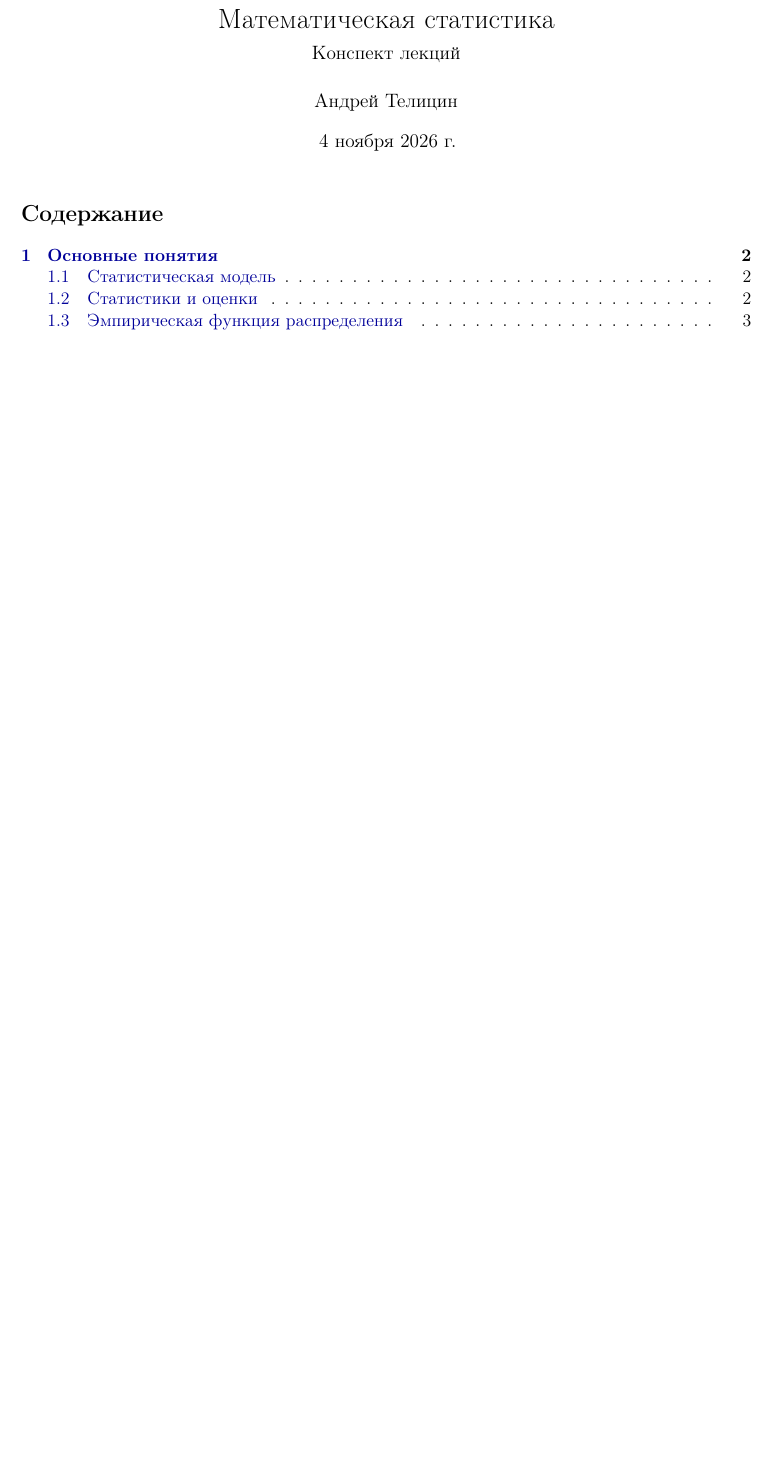
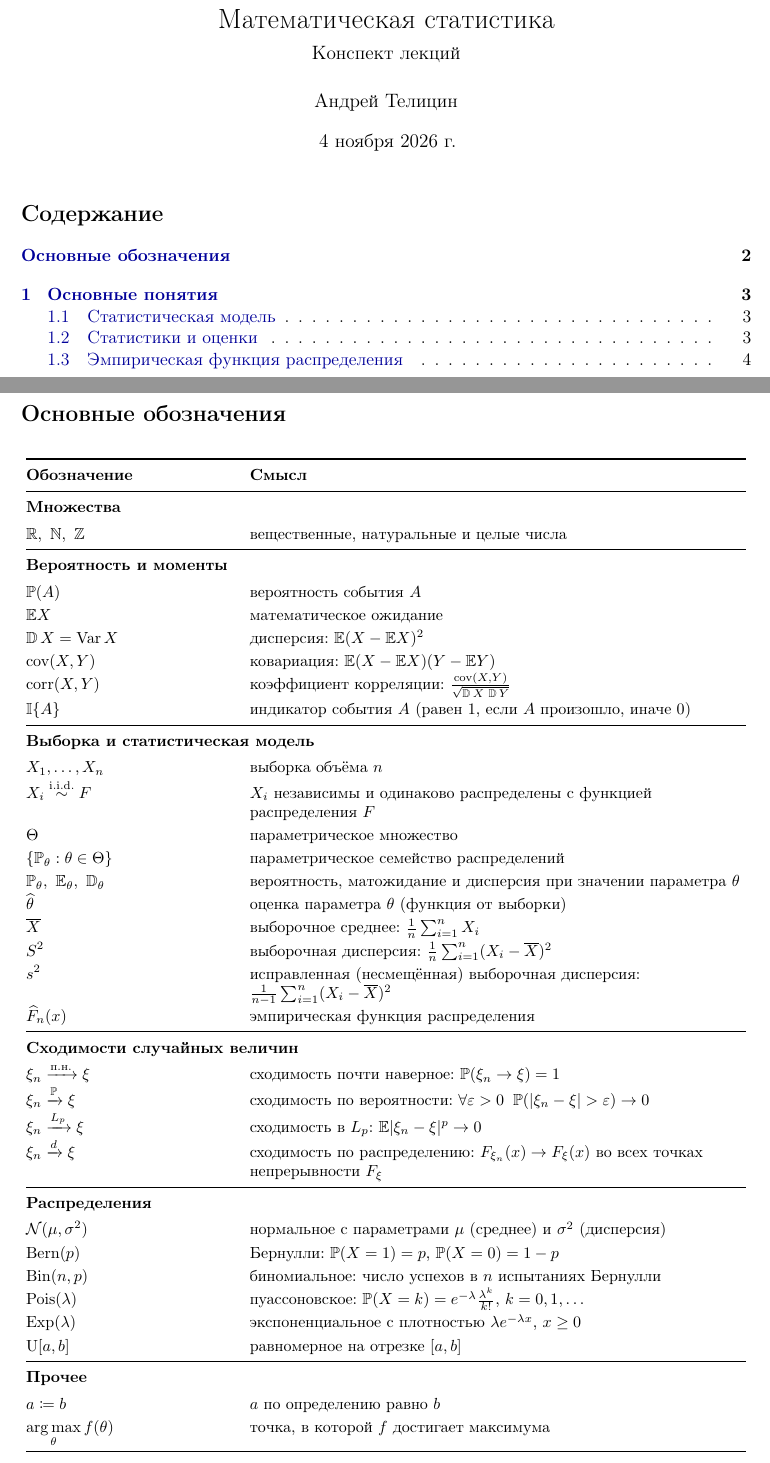
Before and after one commit to atelitsin/matstat-notes, a LaTeX document (main.tex, which reads notation.tex, preamble/packages.tex): part of page 1 of 3 before the commit and two parts of pages 1 and 2 of 4 after it, the two joined at a grey line, cut so that both start at the same text, the shorter picture padded with empty space. Compiled offline with pdfLaTeX.

Commit message:
Add notation page
- notation.tex: table of main notations (moments, sample, convergences,
  distributions), included right after the table of contents
- packages: booktabs, longtable, array
- lec01: move overfull inline formula in proof to display

Co-Authored-By: Claude Opus 5.5 <noreply@anthropic.com>

```diff
--- /dev/null
+++ b/notation.tex
@@ -0,0 +1,68 @@
+% =====================================================================
+%  Список обозначений. Добавляя новый макрос в preamble/macros.tex,
+%  не забудьте дописать его сюда.
+% =====================================================================
+\section*{Основные обозначения}
+\addcontentsline{toc}{section}{Основные обозначения}
+
+\newcommand{\notationgroup}[1]{%
+  \midrule\multicolumn{2}{@{}l}{\textbf{#1}}\\[0.2em]}
+
+\begingroup
+\small
+\renewcommand{\arraystretch}{1.2}
+\begin{longtable}{@{} >{$\displaystyle}p{0.28\textwidth}<{$}
+                      >{\raggedright\arraybackslash}p{0.68\textwidth} @{}}
+  \toprule
+  \multicolumn{1}{@{}l}{\textbf{Обозначение}} & \textbf{Смысл} \\
+  \endfirsthead
+  \toprule
+  \multicolumn{1}{@{}l}{\textbf{Обозначение}} & \textbf{Смысл} \\
+  \endhead
+  \bottomrule
+  \endfoot
+
+  \notationgroup{Множества}
+  \R,\ \N,\ \Z            & вещественные, натуральные и целые числа \\
+
+  \notationgroup{Вероятность и моменты}
+  \P(A)                   & вероятность события $A$ \\
+  \E X                    & математическое ожидание \\
+  \D X = \Var X           & дисперсия: $\E (X - \E X)^2$ \\
+  \cov(X, Y)              & ковариация: $\E (X - \E X)(Y - \E Y)$ \\
+  \corr(X, Y)             & коэффициент корреляции: $\frac{\cov(X, Y)}{\sqrt{\D X \, \D Y}}$ \\
+  \Ind{A}                 & индикатор события $A$ (равен $1$, если $A$ произошло, иначе $0$) \\
+
+  \notationgroup{Выборка и статистическая модель}
+  \sample                 & выборка объёма $n$ \\
+  X_i \iid F              & $X_i$ независимы и одинаково распределены с функцией распределения $F$ \\
+  \Th                     & параметрическое множество \\
+  \{\Pt : \theta \in \Th\} & параметрическое семейство распределений \\
+  \Pt,\ \Et,\ \Dt         & вероятность, матожидание и дисперсия при значении параметра $\theta$ \\
+  \est\theta              & оценка параметра $\theta$ (функция от выборки) \\
+  \Xbar                   & выборочное среднее: $\frac1n \sum_{i=1}^n X_i$ \\
+  S^2                     & выборочная дисперсия: $\frac1n \sum_{i=1}^n (X_i - \Xbar)^2$ \\
+  s^2                     & исправленная (несмещённая) выборочная дисперсия: $\frac{1}{n-1} \sum_{i=1}^n (X_i - \Xbar)^2$ \\
+  \est F_n(x)             & эмпирическая функция распределения \\
+
+  \notationgroup{Сходимости случайных величин}
+  \xi_n \toas \xi         & сходимость почти наверное: $\P(\xi_n \to \xi) = 1$ \\
+  \xi_n \toP \xi          & сходимость по вероятности: $\forall \epsilon > 0 \;\; \P(\abs{\xi_n - \xi} > \epsilon) \to 0$ \\
+  \xi_n \toLp{p} \xi      & сходимость в $L_p$: $\E \abs{\xi_n - \xi}^p \to 0$ \\
+  \xi_n \tod \xi          & сходимость по распределению: $F_{\xi_n}(x) \to F_\xi(x)$ во всех точках непрерывности $F_\xi$ \\
+
+  \notationgroup{Распределения}
+  \Norm(\mu, \sigma^2)    & нормальное с параметрами $\mu$ (среднее) и $\sigma^2$ (дисперсия) \\
+  \Bern(p)                & Бернулли: $\P(X = 1) = p$, $\P(X = 0) = 1 - p$ \\
+  \Bin(n, p)              & биномиальное: число успехов в $n$ испытаниях Бернулли \\
+  \Pois(\lambda)          & пуассоновское: $\P(X = k) = e^{-\lambda} \frac{\lambda^k}{k!}$, $k = 0, 1, \ldots$ \\
+  \Exp(\lambda)           & экспоненциальное с плотностью $\lambda e^{-\lambda x}$, $x \ge 0$ \\
+  \Unif[a, b]             & равномерное на отрезке $[a, b]$ \\
+
+  \notationgroup{Прочее}
+  a \eqdef b              & $a$ по определению равно $b$ \\
+  \argmax_\theta f(\theta) & точка, в которой $f$ достигает максимума \\
+\end{longtable}
+\endgroup
+
+\clearpage
--- a/preamble/packages.tex
+++ b/preamble/packages.tex
@@ -9,6 +9,7 @@
 \usepackage{microtype}
 \usepackage{enumitem}
 \setlist{nosep}
+\usepackage{booktabs, longtable, array}
 \usepackage{indentfirst}       % абзацный отступ после заголовка, как принято в русском
 
 % ---------- Математика ----------
```
Also changed, not shown: lectures/lec01.tex (+3 -1 lines), main.tex (+2 -0 lines).
